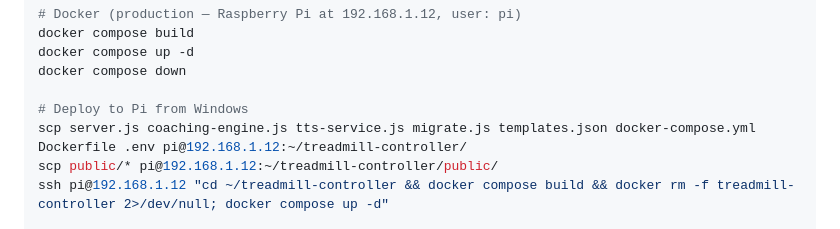
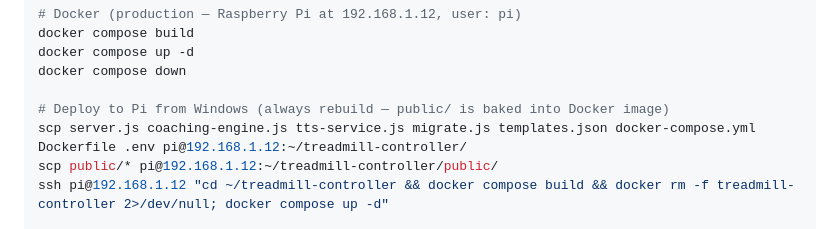
Before and after one commit to mlervaag/treadmill-controller, a Markdown page: CLAUDE.md, the part around the change. Drawn GitHub-style.

Commit message:
docs: clarify deploy always needs Docker rebuild for public/ changes
Co-Authored-By: Claude Opus 4.6 (1M context) <noreply@anthropic.com>

```diff
--- a/CLAUDE.md
+++ b/CLAUDE.md
@@ -21,7 +21,7 @@ docker compose build
 docker compose up -d
 docker compose down
 
-# Deploy to Pi from Windows
+# Deploy to Pi from Windows (always rebuild — public/ is baked into Docker image)
 scp server.js coaching-engine.js tts-service.js migrate.js templates.json docker-compose.yml Dockerfile .env pi@192.168.1.12:~/treadmill-controller/
 scp public/* pi@192.168.1.12:~/treadmill-controller/public/
 ssh pi@192.168.1.12 "cd ~/treadmill-controller && docker compose build && docker rm -f treadmill-controller 2>/dev/null; docker compose up -d"
```
